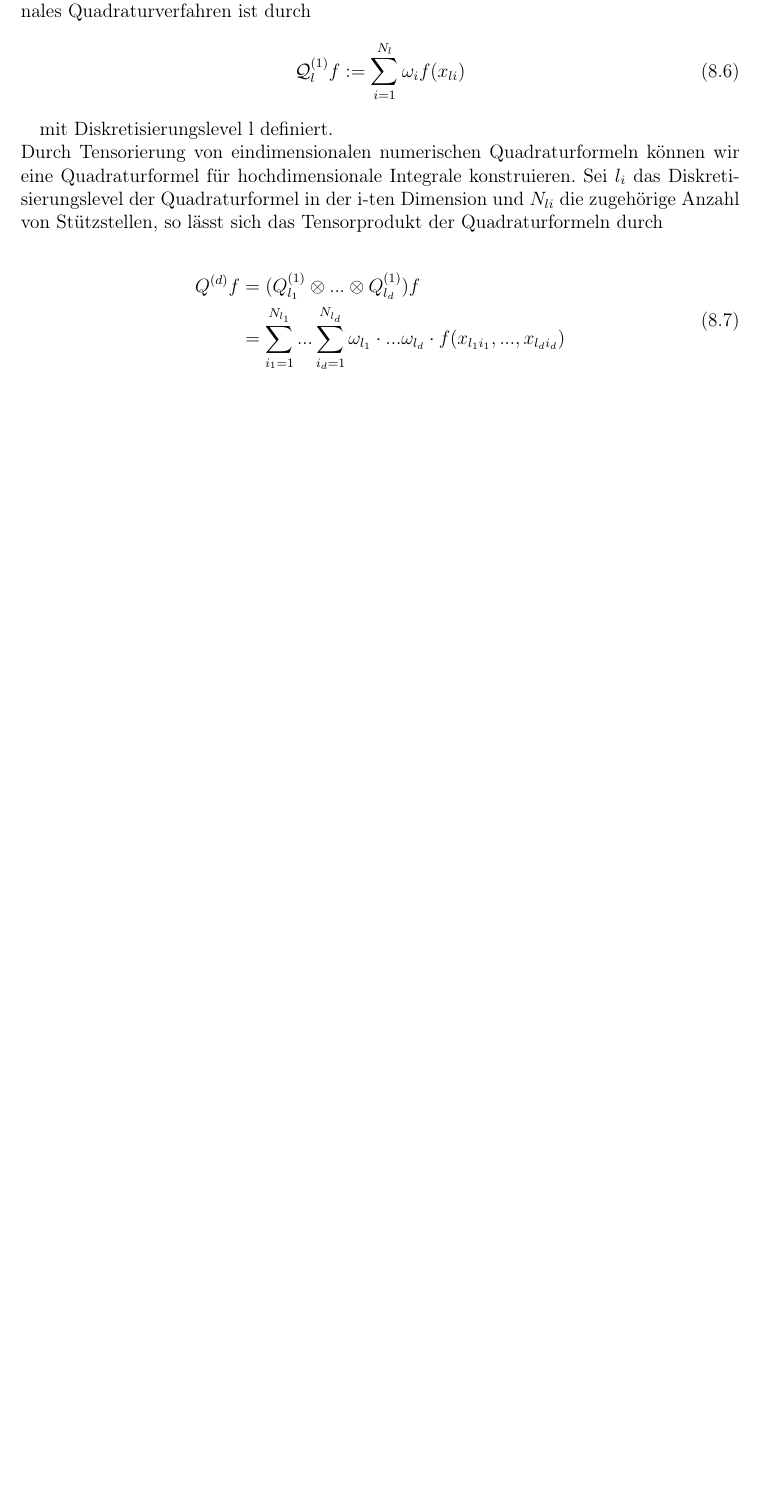
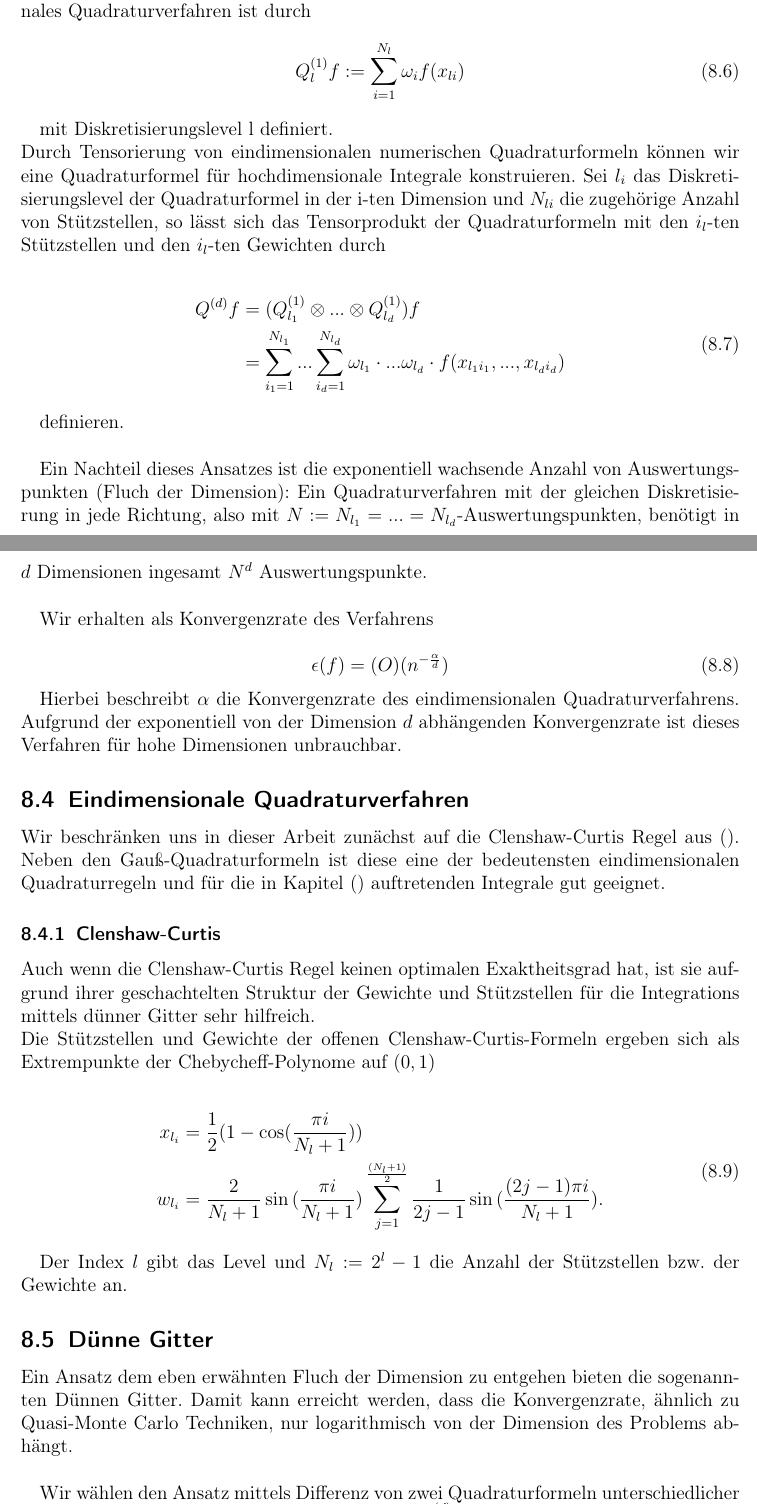
Before and after one commit to deepboltzer/bachelor, a LaTeX document (tex/bachelorarbeit.tex): part of page 21 of 23 before the commit and two parts of pages 21 and 22 of 25 after it, the two joined at a grey line, cut so that both start at the same text, the shorter picture padded with empty space. Compiled offline with pdfLaTeX; an older LaTeX class or package is replaced by its successor.

Commit message:
Finished chapter about HI. Just need to add pictures.

```diff
--- a/tex/bachelorarbeit.tex
+++ b/tex/bachelorarbeit.tex
@@ -910,14 +910,14 @@ Das so entstandene Verfahren
 
  Der Produktansatz basiert auf eindimensionalen Quadraturverfahren. Ein eindimensionales Quadraturverfahren ist durch
  \begin{equation}
-  \mathcal{Q}_l^{(1)}f := \sum_{i = 1}^{N_l} \omega_i f(x_{li})
+  Q_l^{(1)}f := \sum_{i = 1}^{N_l} \omega_i f(x_{li})
  \end{equation}
 
  mit Diskretisierungslevel l definiert. \\
  Durch Tensorierung von eindimensionalen numerischen Quadraturformeln können wir eine Quadraturformel
  für hochdimensionale Integrale konstruieren.
  Sei $l_i$ das Diskretisierungslevel der Quadraturformel in der i-ten Dimension und $N_{li}$ die zugehörige
- Anzahl von Stützstellen, so lässt sich das Tensorprodukt der Quadraturformeln durch
+ Anzahl von Stützstellen, so lässt sich das Tensorprodukt der Quadraturformeln mit den $i_l$-ten Stützstellen und den $i_l$-ten Gewichten durch
 
  \begin{equation}
   \begin{split}
@@ -926,3 +926,50 @@ Das so entstandene Verfahren
   \end{split}
  \end{equation}
 
+ definieren. \\
+
+ Ein Nachteil dieses Ansatzes ist die exponentiell wachsende Anzahl von Auswertungspunkten (Fluch der Dimension):
+ Ein Quadraturverfahren mit der gleichen Diskretisierung in jede Richtung, also mit $N:= N_{l_1} = ... = N_{l_d}$-Auswertungspunkten,
+ benötigt in $d$ Dimensionen ingesamt $N^d$ Auswertungspunkte. \\
+
+ Wir erhalten als Konvergenzrate des Verfahrens
+
+ \begin{equation}
+  \epsilon(f) = \mathcal(O)(n^{-\frac{\alpha}{d}})
+ \end{equation}
+
+ Hierbei beschreibt $\alpha$ die Konvergenzrate des eindimensionalen Quadraturverfahrens.
+ Aufgrund der exponentiell von der Dimension $d$ abhängenden Konvergenzrate ist dieses Verfahren
+ für hohe Dimensionen unbrauchbar.
+
+ \subsection{Eindimensionale Quadraturverfahren}
+
+ Wir beschränken uns in dieser Arbeit zunächst auf die Clenshaw-Curtis Regel aus ().
+ Neben den Gauß-Quadraturformeln ist diese eine der bedeutensten eindimensionalen Quadraturregeln und
+ für die in Kapitel () auftretenden Integrale gut geeignet.
+
+ \subsubsection{Clenshaw-Curtis}
+
+ Auch wenn die Clenshaw-Curtis Regel keinen optimalen Exaktheitsgrad hat, ist sie aufgrund ihrer
+ geschachtelten Struktur der Gewichte und Stützstellen für die Integrations mittels dünner Gitter
+ sehr hilfreich. \\
+ Die Stützstellen und Gewichte der offenen Clenshaw-Curtis-Formeln ergeben sich als Extrempunkte der
+ Chebycheff-Polynome auf $(0,1)$
+
+ \begin{equation}
+  \begin{split}
+      x_{l_i} &= \frac{1}{2}(1- \cos(\frac{\pi i}{N_l +1})) \\
+      w_{l_i} &= \frac{2}{N_l +1} \sin{(\frac{\pi i}{N_l +1})} \sum_{j = 1}^{\frac{(N_l + 1)}{2}} \frac{1}{2j -1} \sin{(\frac{(2j -1) \pi i}{N_l +1})}.
+    \end{split}
+ \end{equation}
+
+ Der Index $l$ gibt das Level und $N_l := 2^l -1$ die Anzahl der Stützstellen bzw. der Gewichte an.
+
+ \subsection{Dünne Gitter}
+
+ Ein Ansatz dem eben erwähnten Fluch der Dimension zu entgehen bieten die sogenannten Dünnen Gitter.
+ Damit kann erreicht werden, dass die Konvergenzrate, ähnlich zu Quasi-Monte Carlo Techniken, nur
+ logarithmisch von der Dimension des Problems abhängt. \\
+
+ Wir wählen den Ansatz mittels Differenz von zwei Quadraturformeln unterschiedlicher Level. Sei eine
+ Folge von Quadraturformeln mit $N_l^{(d)}$ Auswertungspunkten für ein Level $l \in \N$ mit
@@ -928,0 +985 @@ Das so entstandene Verfahren
+ \end{equation}
```
Also changed, not shown: tex/bachelorarbeit.pdf, tex/bachelorarbeit.tex (59 more changed lines).
